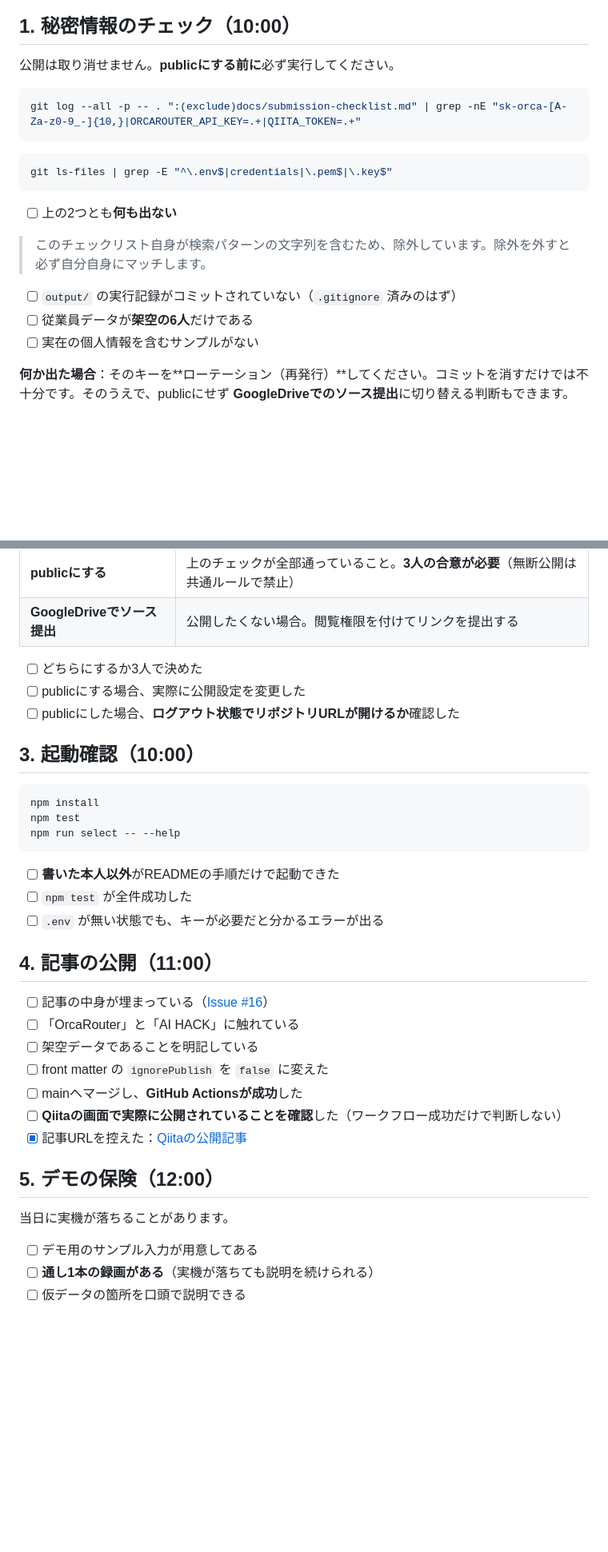
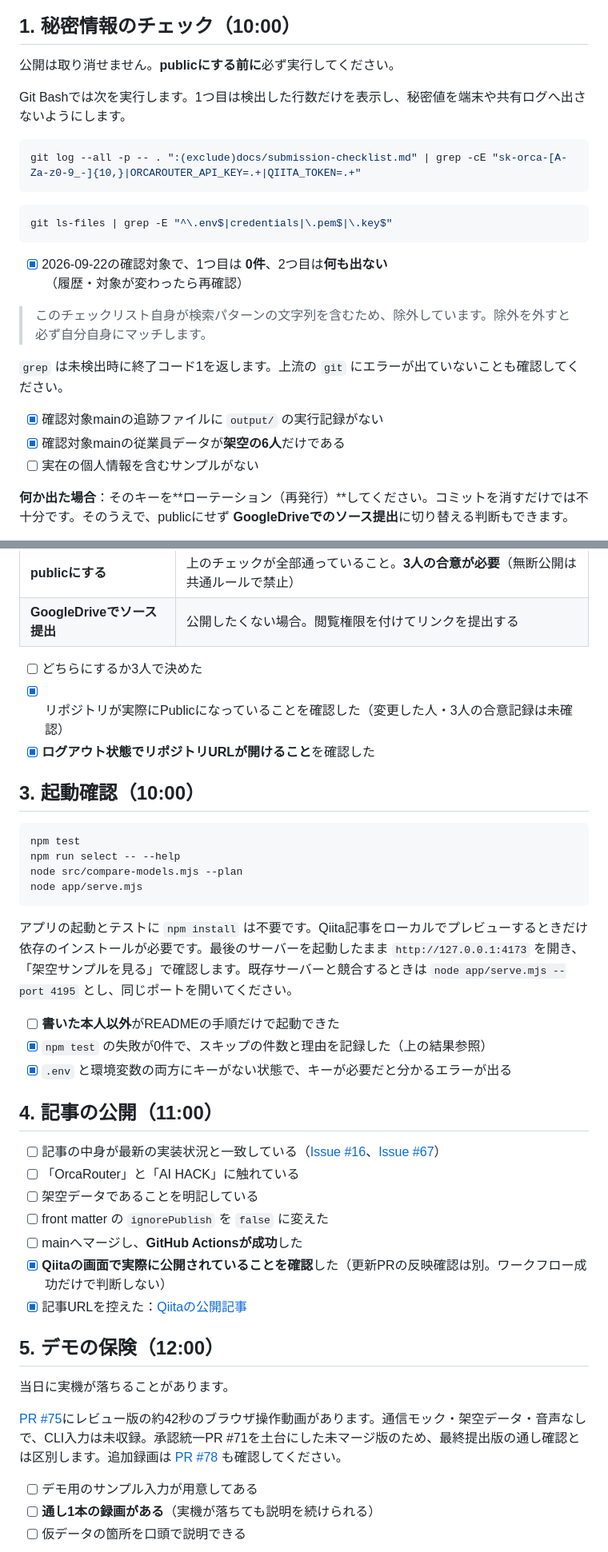
Before and after one commit to 0k4c/ai-hack-2026, a Markdown page: docs/submission-checklist.md, 2 parts joined by grey strips. Shown at 80% size. GitHub-like rendering; blank space fills up the shorter version.

````diff
--- a/docs/submission-checklist.md
+++ b/docs/submission-checklist.md
@@ -41,19 +55,24 @@
 
 公開は取り消せません。**publicにする前に**必ず実行してください。
 
+Git Bashでは次を実行します。1つ目は検出した行数だけを表示し、秘密値を端末や共有ログへ出さないようにします。
+
 ```bash
-git log --all -p -- . ":(exclude)docs/submission-checklist.md" | grep -nE "sk-orca-[A-Za-z0-9_-]{10,}|ORCAROUTER_API_KEY=.+|QIITA_TOKEN=.+"
+git log --all -p -- . ":(exclude)docs/submission-checklist.md" | grep -cE "sk-orca-[A-Za-z0-9_-]{10,}|ORCAROUTER_API_KEY=.+|QIITA_TOKEN=.+"
 ```
 
 ```bash
 git ls-files | grep -E "^\.env$|credentials|\.pem$|\.key$"
 ```
 
-- [ ] 上の2つとも**何も出ない**
+- [x] 2026-09-22の確認対象で、1つ目は **0件**、2つ目は**何も出ない**（履歴・対象が変わったら再確認）
 
 > このチェックリスト自身が検索パターンの文字列を含むため、除外しています。除外を外すと必ず自分自身にマッチします。
-- [ ] `output/` の実行記録がコミットされていない（`.gitignore` 済みのはず）
-- [ ] 従業員データが**架空の6人**だけである
+
+`grep` は未検出時に終了コード1を返します。上流の `git` にエラーが出ていないことも確認してください。
+
+- [x] 確認対象mainの追跡ファイルに `output/` の実行記録がない
+- [x] 確認対象mainの従業員データが**架空の6人**だけである
 - [ ] 実在の個人情報を含むサンプルがない
 
 **何か出た場合**：そのキーを**ローテーション（再発行）**してください。コミットを消すだけでは不十分です。そのうえで、publicにせず **GoogleDriveでのソース提出**に切り替える判断もできます。
@@ -68,34 +87,39 @@ git ls-files | grep -E "^\.env$|credentials|\.pem$|\.key$"
 | **GoogleDriveでソース提出** | 公開したくない場合。閲覧権限を付けてリンクを提出する |
 
 - [ ] どちらにするか3人で決めた
-- [ ] publicにする場合、実際に公開設定を変更した
-- [ ] publicにした場合、**ログアウト状態でリポジトリURLが開けるか**確認した
+- [x] リポジトリが実際にPublicになっていることを確認した（変更した人・3人の合意記録は未確認）
+- [x] **ログアウト状態でリポジトリURLが開けること**を確認した
 
 ## 3. 起動確認（10:00）
 
 ```bash
-npm install
 npm test
 npm run select -- --help
+node src/compare-models.mjs --plan
+node app/serve.mjs
 ```
 
+アプリの起動とテストに `npm install` は不要です。Qiita記事をローカルでプレビューするときだけ依存のインストールが必要です。最後のサーバーを起動したまま `http://127.0.0.1:4173` を開き、「架空サンプルを見る」で確認します。既存サーバーと競合するときは `node app/serve.mjs --port 4195` とし、同じポートを開いてください。
+
 - [ ] **書いた本人以外**がREADMEの手順だけで起動できた
-- [ ] `npm test` が全件成功した
-- [ ] `.env` が無い状態でも、キーが必要だと分かるエラーが出る
+- [x] `npm test` の失敗が0件で、スキップの件数と理由を記録した（上の結果参照）
+- [x] `.env` と環境変数の両方にキーがない状態で、キーが必要だと分かるエラーが出る
 
 ## 4. 記事の公開（11:00）
 
-- [ ] 記事の中身が埋まっている（[Issue #16](../../issues/16)）
+- [ ] 記事の中身が最新の実装状況と一致している（[Issue #16](https://github.com/0k4c/ai-hack-2026/issues/16)、[Issue #67](https://github.com/0k4c/ai-hack-2026/issues/67)）
 - [ ] 「OrcaRouter」と「AI HACK」に触れている
 - [ ] 架空データであることを明記している
 - [ ] front matter の `ignorePublish` を `false` に変えた
 - [ ] mainへマージし、**GitHub Actionsが成功**した
-- [ ] **Qiitaの画面で実際に公開されていることを確認**した（ワークフロー成功だけで判断しない）
+- [x] **Qiitaの画面で実際に公開されていることを確認**した（更新PRの反映確認は別。ワークフロー成功だけで判断しない）
 - [x] 記事URLを控えた：[Qiitaの公開記事](https://qiita.com/ryu2002090533/items/4271b69dc53467514e59)
 
 ## 5. デモの保険（12:00）
 
 当日に実機が落ちることがあります。
+
+[PR #75](https://github.com/0k4c/ai-hack-2026/pull/75)にレビュー版の約42秒のブラウザ操作動画があります。通信モック・架空データ・音声なしで、CLI入力は未収録。承認統一PR #71を土台にした未マージ版のため、最終提出版の通し確認とは区別します。追加録画は [PR #78](https://github.com/0k4c/ai-hack-2026/pull/78) も確認してください。
 
 - [ ] デモ用のサンプル入力が用意してある
 - [ ] **通し1本の録画がある**（実機が落ちても説明を続けられる）
````
Also changed, not shown: other parts of docs/submission-checklist.md (+16 -2 lines), README.md (+2 -1 lines).
